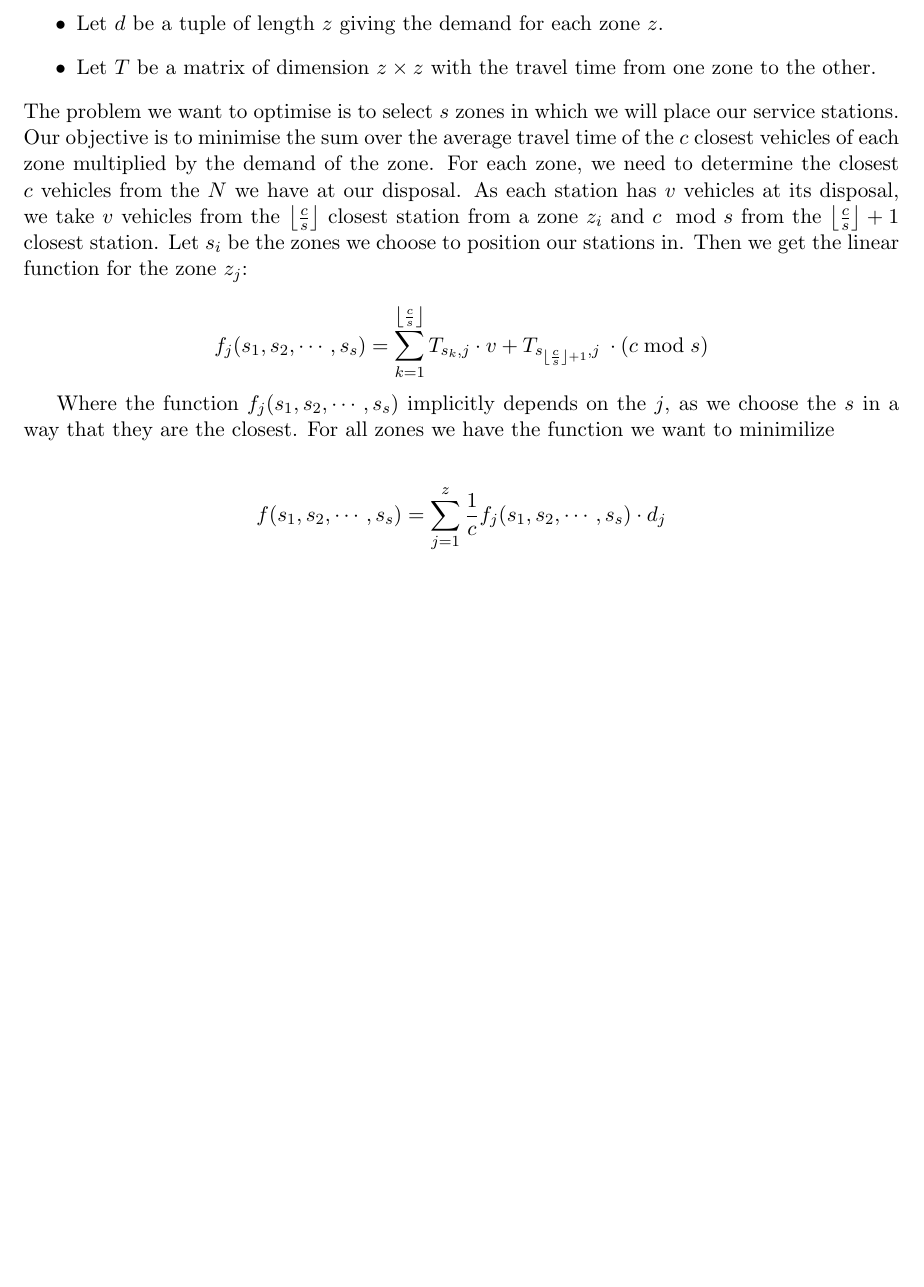
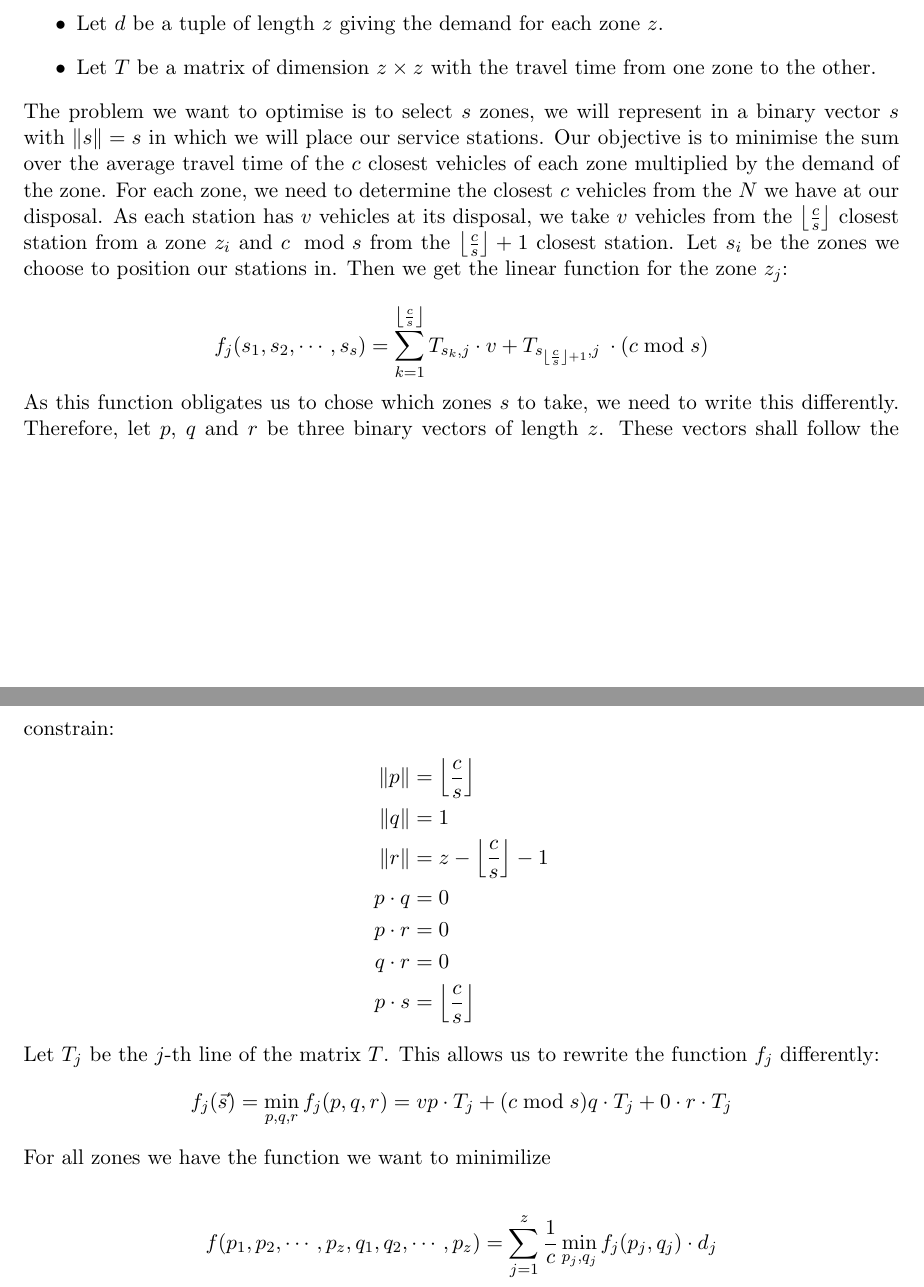
Before and after one commit to UU-AD-III-2023/AD3, a LaTeX document (DemoReports/demoReport.tex, which reads DemoReports/report-MIP.tex): part of page 1 of 10 before the commit and two parts of pages 1 and 2 of 10 after it, the two joined at a grey line, cut so that both start at the same text, the shorter picture padded with empty space. Compiled offline with pdfLaTeX.

Commit message:
New Model for MIP

```diff
--- a/DemoReports/report-MIP.tex
+++ b/DemoReports/report-MIP.tex
@@ -14,17 +15,30 @@ We define the variables first:
   \item Let $d$ be a tuple of length $z$ giving the demand for each zone $z$.
   \item Let $T$ be a matrix of dimension $z \times z$ with the travel time from one zone to the other.
 \end{itemize}
-The problem we want to optimise is to select $s$ zones in which we will place our service stations. Our objective is to minimise the sum over the average travel time of the $c$ closest vehicles of each zone multiplied by the demand of the zone. For each zone, we need to determine the closest $c$ vehicles from the $N$ we have at our disposal. As each station has $v$ vehicles at its disposal, we take $v$ vehicles from the  $\Floor{\frac{c}{s}}$ closest station from a zone $z_i$ and $c \mod s$ from the $\Floor{\frac{c}{s}} + 1$ closest station.
+The problem we want to optimise is to select $s$ zones, we will represent in a binary vector $s$ with $\norm{s} = s$ in which we will place our service stations. Our objective is to minimise the sum over the average travel time of the $c$ closest vehicles of each zone multiplied by the demand of the zone. For each zone, we need to determine the closest $c$ vehicles from the $N$ we have at our disposal. As each station has $v$ vehicles at its disposal, we take $v$ vehicles from the  $\Floor{\frac{c}{s}}$ closest station from a zone $z_i$ and $c \mod s$ from the $\Floor{\frac{c}{s}} + 1$ closest station.
 Let $s_i$ be the zones we choose to position our stations in. Then we get the linear function for the zone $z_j$:
 
 \begin{equation*}
 	f_j(s_1, s_2, \cdots, s_s) = \sum_{k=1}^{\Floor{\frac{c}{s}}} T_{s_k, j} \cdot v +  T_{s_{\Floor{\frac{c}{s}} + 1}, j} \:\cdot(c \bmod s)
 \end{equation*}
-
-Where the function $f_j(s_1, s_2, \cdots, s_s)$ implicitly depends on the $j$, as we choose the $s$ in a way that they are the closest. For all zones we have the function we want to minimilize
+As this function obligates us to chose which zones $s$ to take, we need to write this differently. Therefore, let $p$, $q$ and $r$ be three binary vectors of length $z$. These vectors shall follow the constrain:
+\begin{align*}
+ \norm{p} & = \Floor{\frac{c}{s}} \\
+ \norm{q} & = 1 \\
+ \norm{r} & = z - \Floor{\frac{c}{s}} - 1 \\
+ p \cdot q & = 0 \\
+ p \cdot r & = 0 \\
+ q \cdot r & = 0 \\
+ p \cdot s & = \Floor{\frac{c}{s}}
+\end{align*}
+Let $T_j$ be the $j$-th line of the matrix $T$. This allows us to rewrite the function $f_j$ differently:
+\begin{equation*}
+	f_j(\vec s) = \min_{p, q, r} f_j(p, q, r) = v p \cdot T_j + (c \bmod s) q \cdot T_j + 0 \cdot r \cdot T_j
+\end{equation*}
+For all zones we have the function we want to minimilize
 
 \begin{align*}
-	f(s_1, s_2, \cdots, s_s) & = \sum_{j=1}^{z} \frac{1}{c}f_j(s_1, s_2, \cdots, s_s) \cdot d_j
+	f(p_1, p_2, \cdots, p_z, q_1, q_2, \cdots, p_z) & = \sum_{j=1}^{z} \frac{1}{c} \min_{p_j, q_j}f_j(p_j, q_j) \cdot d_j
 \end{align*}
 
 
```
Also changed, not shown: DemoReports/demoReport.pdf, DemoReports/report-MIP.tex (1 more changed lines), 3 other files.
